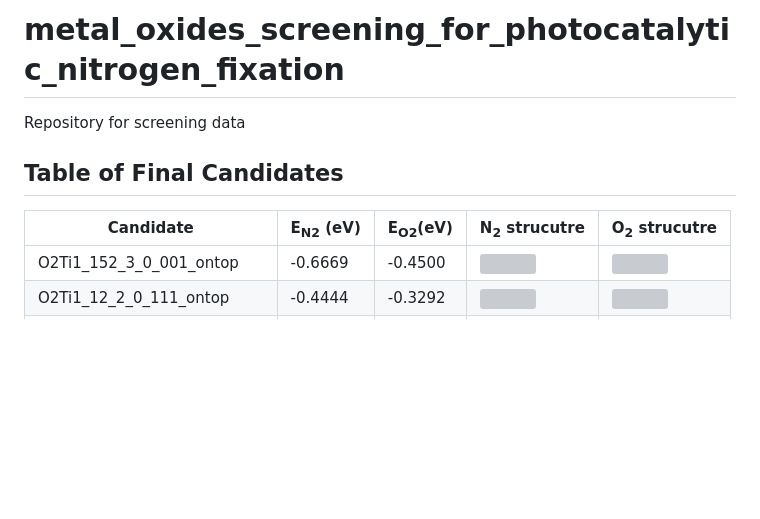
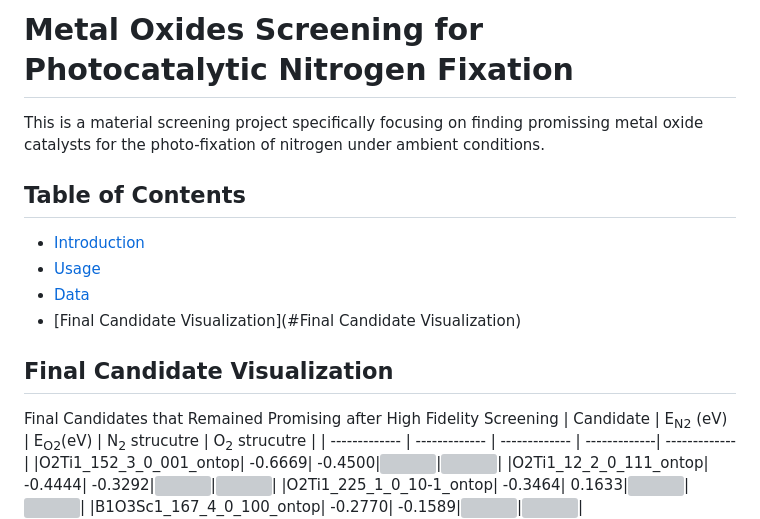
Before and after one commit to medford-group/Screening-Metal-Compound-Active-Sites-N2-Adsorption, a Markdown page: README.md, the part around the change. GitHub-like rendering; blank space fills up the shorter version; grey boxes are pictures that could not be loaded.

```diff
--- a/README.md
+++ b/README.md
@@ -1,6 +1,13 @@
-# metal_oxides_screening_for_photocatalytic_nitrogen_fixation
-Repository for screening data
-## Table of Final Candidates
+# Metal Oxides Screening for Photocatalytic Nitrogen Fixation
+This is a material screening project specifically focusing on finding promissing metal oxide catalysts for the photo-fixation of nitrogen under ambient conditions.
+## Table of Contents
+- [Introduction](#introduction)
+- [Usage](#Usage)
+- [Data](#Data)
+- [Final Candidate Visualization](#Final Candidate Visualization)
+
+## Final Candidate Visualization
+Final Candidates that Remained Promising after High Fidelity Screening
 | Candidate  | E<sub>N2</sub> (eV) | E<sub>O2</sub>(eV) | N<sub>2</sub> strucutre | O<sub>2</sub> strucutre |
 | ------------- | ------------- | ------------- | -------------| -------------|
 |O2Ti1_152_3_0_001_ontop|   -0.6669|   -0.4500|![](https://github.com/nianhant/metal_oxides_screening_for_photocatalytic_nitrogen_fixation/blob/main/qualified_high_fidelity_gifs/O2Ti1_152_3_0_001/O2Ti1_152_3_0_001_N2_ontop.gif)|![](https://github.com/nianhant/metal_oxides_screening_for_photocatalytic_nitrogen_fixation/blob/main/qualified_high_fidelity_gifs/O2Ti1_152_3_0_001/O2Ti1_152_3_0_001_O2_ontop.gif)|
```
